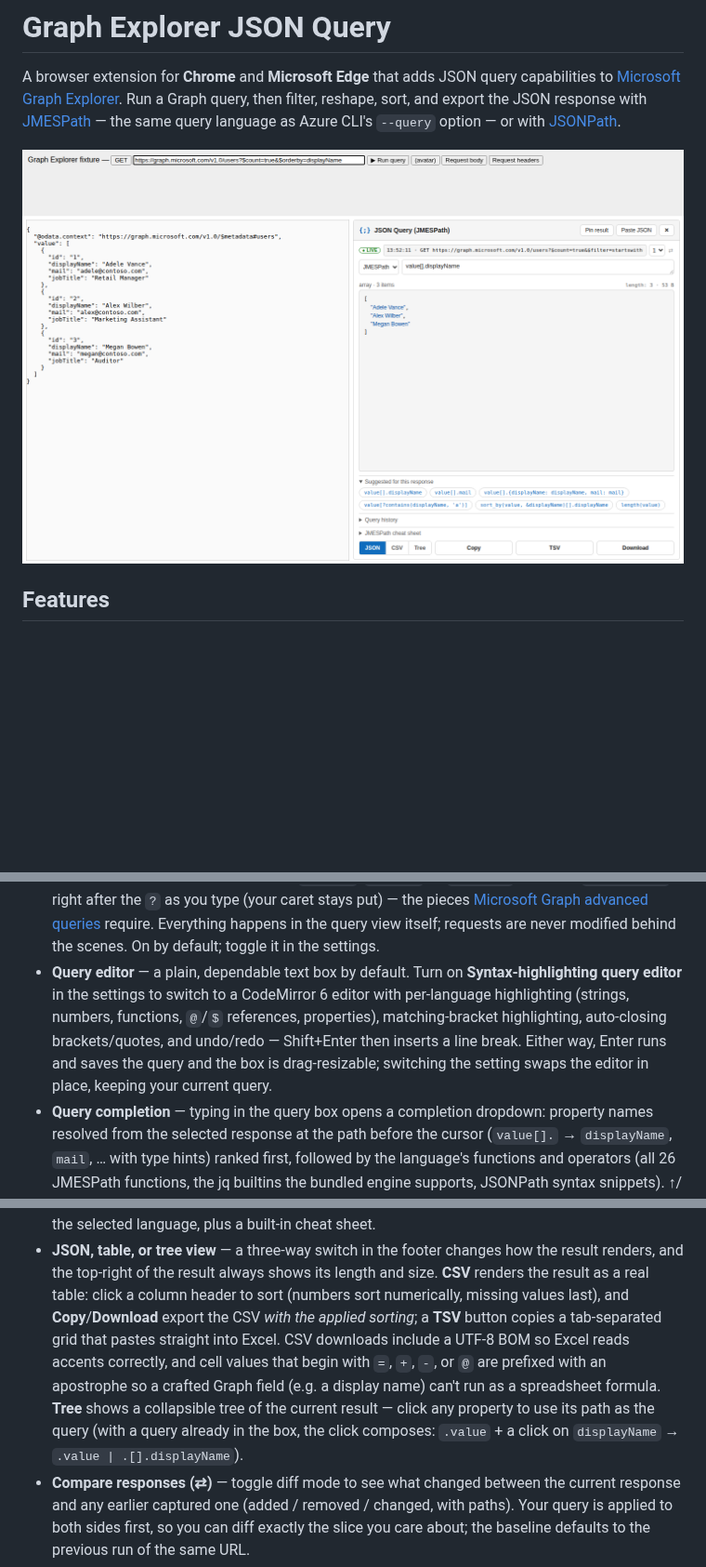
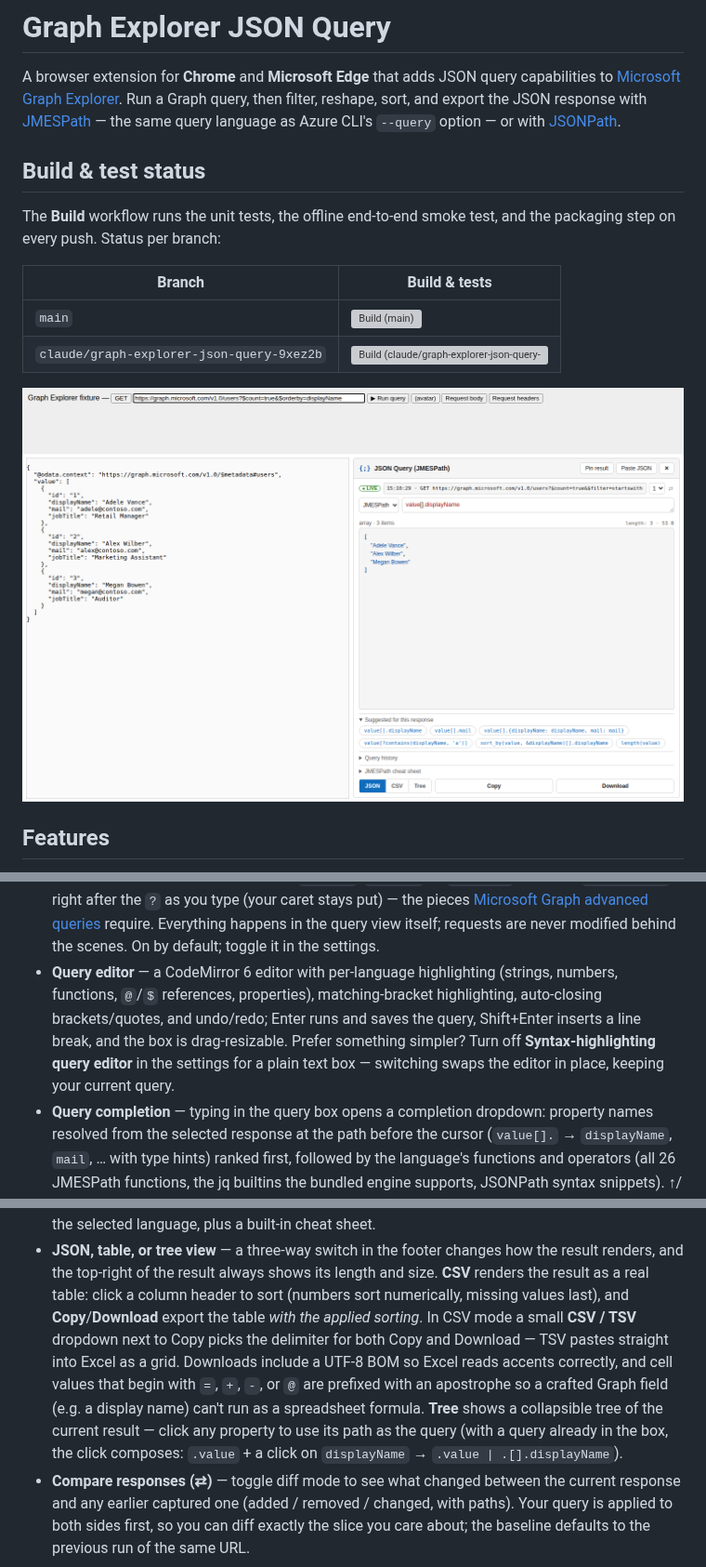
Before and after one commit to benhaspalace/Graph-Explorer-Browser-Extension, a Markdown page: README.md, 3 parts joined by grey strips. Shown at 93% size. Rendered like a GitHub page; pictures changed too: docs/screenshot.png; blank space fills up the shorter version; grey boxes are pictures that could not be loaded.

```diff
--- a/README.md
+++ b/README.md
@@ -5,6 +5,16 @@ capabilities to [Microsoft Graph Explorer](https://developer.microsoft.com/en-us
 Run a Graph query, then filter, reshape, sort, and export the JSON response
 with [JMESPath](https://jmespath.org/) — the same query language as Azure CLI's
 `--query` option — or with [JSONPath](https://github.com/JSONPath-Plus/JSONPath).
+
+## Build & test status
+
+The **Build** workflow runs the unit tests, the offline end-to-end smoke
+test, and the packaging step on every push. Status per branch:
+
+| Branch | Build & tests |
+| --- | --- |
+| `main` | [![Build (main)](https://github.com/benhaspalace/Graph-Explorer-Browser-Extension/actions/workflows/build.yml/badge.svg?branch=main)](https://github.com/benhaspalace/Graph-Explorer-Browser-Extension/actions/workflows/build.yml?query=branch%3Amain) |
+| `claude/graph-explorer-json-query-9xez2b` | [![Build (claude/graph-explorer-json-query-9xez2b)](https://github.com/benhaspalace/Graph-Explorer-Browser-Extension/actions/workflows/build.yml/badge.svg?branch=claude/graph-explorer-json-query-9xez2b)](https://github.com/benhaspalace/Graph-Explorer-Browser-Extension/actions/workflows/build.yml?query=branch%3Aclaude%2Fgraph-explorer-json-query-9xez2b) |
 
 ![The query panel embedded in Graph Explorer's results area](docs/screenshot.png)
 
@@ -36,14 +46,13 @@ with [JMESPath](https://jmespath.org/) — the same query language as Azure CLI'
   pieces [Microsoft Graph advanced queries](https://learn.microsoft.com/graph/aad-advanced-queries)
   require. Everything happens in the query view itself; requests are never
   modified behind the scenes. On by default; toggle it in the settings.
-- **Query editor** — a plain, dependable text box by default. Turn on
-  **Syntax-highlighting query editor** in the settings to switch to a
-  CodeMirror 6 editor with per-language highlighting (strings, numbers,
-  functions, `@`/`$` references, properties), matching-bracket
-  highlighting, auto-closing brackets/quotes, and undo/redo — Shift+Enter
-  then inserts a line break. Either way, Enter runs and saves the query
-  and the box is drag-resizable; switching the setting swaps the editor in
-  place, keeping your current query.
+- **Query editor** — a CodeMirror 6 editor with per-language highlighting
+  (strings, numbers, functions, `@`/`$` references, properties),
+  matching-bracket highlighting, auto-closing brackets/quotes, and
+  undo/redo; Enter runs and saves the query, Shift+Enter inserts a line
+  break, and the box is drag-resizable. Prefer something simpler? Turn off
+  **Syntax-highlighting query editor** in the settings for a plain text
+  box — switching swaps the editor in place, keeping your current query.
 - **Query completion** — typing in the query box opens a completion
   dropdown: property names resolved from the selected response at the path
   before the cursor (`value[].` → `displayName`, `mail`, … with type hints)
@@ -95,15 +104,16 @@ with [JMESPath](https://jmespath.org/) — the same query language as Azure CLI'
   how the result renders, and the top-right of the result always shows its
   length and size. **CSV** renders the result as a real table: click a
   column header to sort (numbers sort numerically, missing values last),
-  and **Copy**/**Download** export the CSV *with the applied sorting*; a
-  **TSV** button copies a tab-separated grid that pastes straight into
-  Excel. CSV downloads include a UTF-8 BOM so Excel reads accents
-  correctly, and cell values that begin with `=`, `+`, `-`, or `@` are
-  prefixed with an apostrophe so a crafted Graph field (e.g. a display name)
-  can't run as a spreadsheet formula. **Tree** shows a collapsible tree of the current result —
-  click any property to use its path as the query (with a query already in
-  the box, the click composes: `.value` + a click on `displayName` →
-  `.value | .[].displayName`).
+  and **Copy**/**Download** export the table *with the applied sorting*. In
+  CSV mode a small **CSV / TSV** dropdown next to Copy picks the delimiter
+  for both Copy and Download — TSV pastes straight into Excel as a grid.
+  Downloads include a UTF-8 BOM so Excel reads accents correctly, and cell
+  values that begin with `=`, `+`, `-`, or `@` are prefixed with an
+  apostrophe so a crafted Graph field (e.g. a display name) can't run as a
+  spreadsheet formula. **Tree** shows a collapsible tree of the current
+  result — click any property to use its path as the query (with a query
+  already in the box, the click composes: `.value` + a click on
+  `displayName` → `.value | .[].displayName`).
 - **Compare responses (⇄)** — toggle diff mode to see what changed between
   the current response and any earlier captured one (added / removed /
   changed, with paths). Your query is applied to both sides first, so you
```
Also changed, not shown: other parts of README.md (+6 -7 lines), 8 other files.
